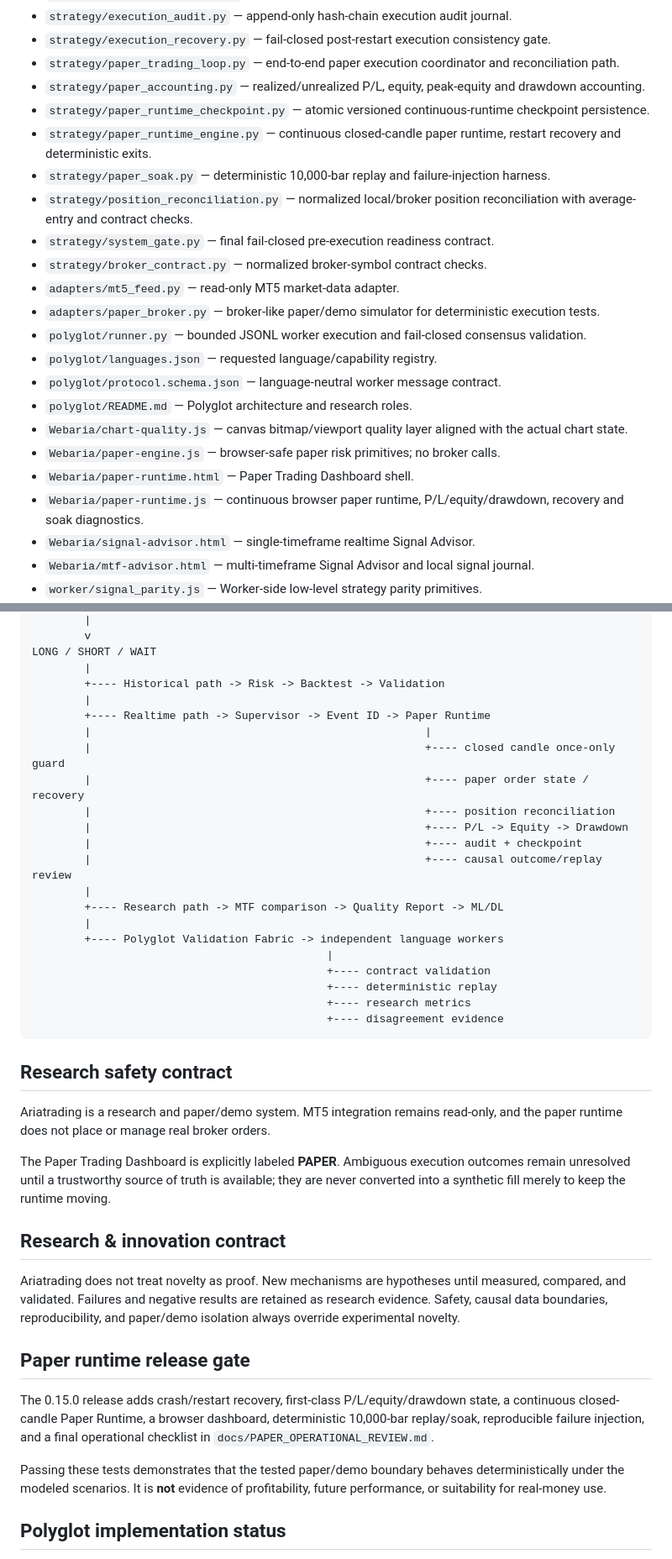
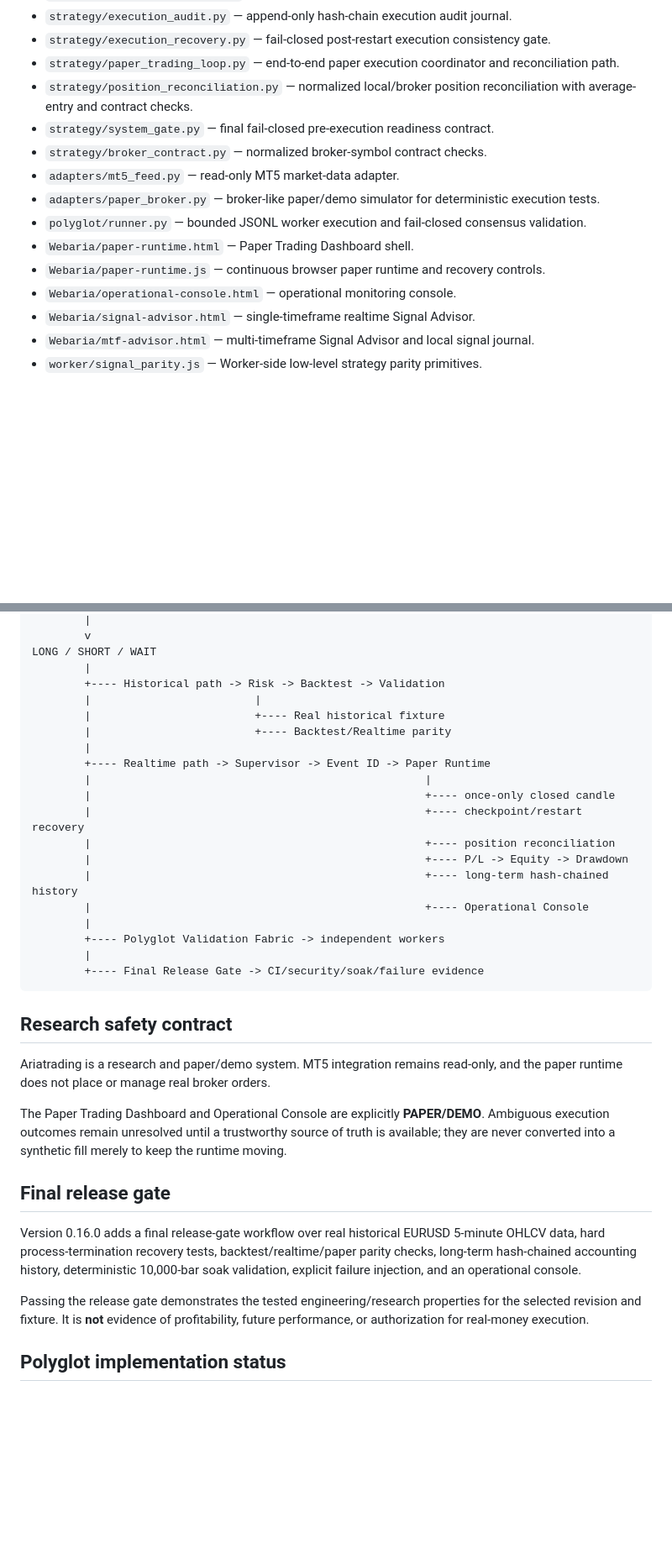
Before and after one commit to nongamertvchop-hue/Ariatrading, a Markdown page: README.md, 2 parts joined by grey strips. Shown at 84% size. Rendered like a GitHub page; blank space fills up the shorter version.

````diff
--- a/README.md
+++ b/README.md
@@ -108,23 +81,15 @@ The project is layered so every stage can be used together without duplicating s
 - `strategy/execution_audit.py` — append-only hash-chain execution audit journal.
 - `strategy/execution_recovery.py` — fail-closed post-restart execution consistency gate.
 - `strategy/paper_trading_loop.py` — end-to-end paper execution coordinator and reconciliation path.
-- `strategy/paper_accounting.py` — realized/unrealized P/L, equity, peak-equity and drawdown accounting.
-- `strategy/paper_runtime_checkpoint.py` — atomic versioned continuous-runtime checkpoint persistence.
-- `strategy/paper_runtime_engine.py` — continuous closed-candle paper runtime, restart recovery and deterministic exits.
-- `strategy/paper_soak.py` — deterministic 10,000-bar replay and failure-injection harness.
 - `strategy/position_reconciliation.py` — normalized local/broker position reconciliation with average-entry and contract checks.
 - `strategy/system_gate.py` — final fail-closed pre-execution readiness contract.
 - `strategy/broker_contract.py` — normalized broker-symbol contract checks.
 - `adapters/mt5_feed.py` — read-only MT5 market-data adapter.
 - `adapters/paper_broker.py` — broker-like paper/demo simulator for deterministic execution tests.
 - `polyglot/runner.py` — bounded JSONL worker execution and fail-closed consensus validation.
-- `polyglot/languages.json` — requested language/capability registry.
-- `polyglot/protocol.schema.json` — language-neutral worker message contract.
-- `polyglot/README.md` — Polyglot architecture and research roles.
-- `Webaria/chart-quality.js` — canvas bitmap/viewport quality layer aligned with the actual chart state.
-- `Webaria/paper-engine.js` — browser-safe paper risk primitives; no broker calls.
 - `Webaria/paper-runtime.html` — Paper Trading Dashboard shell.
-- `Webaria/paper-runtime.js` — continuous browser paper runtime, P/L/equity/drawdown, recovery and soak diagnostics.
+- `Webaria/paper-runtime.js` — continuous browser paper runtime and recovery controls.
+- `Webaria/operational-console.html` — operational monitoring console.
 - `Webaria/signal-advisor.html` — single-timeframe realtime Signal Advisor.
 - `Webaria/mtf-advisor.html` — multi-timeframe Signal Advisor and local signal journal.
 - `worker/signal_parity.js` — Worker-side low-level strategy parity primitives.
@@ -155,41 +120,35 @@ APPROACH -> TEST -> RECLAIM/REJECT -> CONFIRM
 LONG / SHORT / WAIT
         |
         +---- Historical path -> Risk -> Backtest -> Validation
+        |                         |
+        |                         +---- Real historical fixture
+        |                         +---- Backtest/Realtime parity
         |
         +---- Realtime path -> Supervisor -> Event ID -> Paper Runtime
         |                                                   |
-        |                                                   +---- closed candle once-only guard
-        |                                                   +---- paper order state / recovery
+        |                                                   +---- once-only closed candle
+        |                                                   +---- checkpoint/restart recovery
         |                                                   +---- position reconciliation
         |                                                   +---- P/L -> Equity -> Drawdown
-        |                                                   +---- audit + checkpoint
-        |                                                   +---- causal outcome/replay review
+        |                                                   +---- long-term hash-chained history
+        |                                                   +---- Operational Console
         |
-        +---- Research path -> MTF comparison -> Quality Report -> ML/DL
+        +---- Polyglot Validation Fabric -> independent workers
         |
-        +---- Polyglot Validation Fabric -> independent language workers
-                                             |
-                                             +---- contract validation
-                                             +---- deterministic replay
-                                             +---- research metrics
-                                             +---- disagreement evidence
+        +---- Final Release Gate -> CI/security/soak/failure evidence
 ```
 
 ## Research safety contract
 
 Ariatrading is a research and paper/demo system. MT5 integration remains read-only, and the paper runtime does not place or manage real broker orders.
 
-The Paper Trading Dashboard is explicitly labeled **PAPER**. Ambiguous execution outcomes remain unresolved until a trustworthy source of truth is available; they are never converted into a synthetic fill merely to keep the runtime moving.
+The Paper Trading Dashboard and Operational Console are explicitly **PAPER/DEMO**. Ambiguous execution outcomes remain unresolved until a trustworthy source of truth is available; they are never converted into a synthetic fill merely to keep the runtime moving.
 
-## Research & innovation contract
+## Final release gate
 
-Ariatrading does not treat novelty as proof. New mechanisms are hypotheses until measured, compared, and validated. Failures and negative results are retained as research evidence. Safety, causal data boundaries, reproducibility, and paper/demo isolation always override experimental novelty.
+Version 0.16.0 adds a final release-gate workflow over real historical EURUSD 5-minute OHLCV data, hard process-termination recovery tests, backtest/realtime/paper parity checks, long-term hash-chained accounting history, deterministic 10,000-bar soak validation, explicit failure injection, and an operational console.
 
-## Paper runtime release gate
-
-The 0.15.0 release adds crash/restart recovery, first-class P/L/equity/drawdown state, a continuous closed-candle Paper Runtime, a browser dashboard, deterministic 10,000-bar replay/soak, reproducible failure injection, and a final operational checklist in `docs/PAPER_OPERATIONAL_REVIEW.md`.
-
-Passing these tests demonstrates that the tested paper/demo boundary behaves deterministically under the modeled scenarios. It is **not** evidence of profitability, future performance, or suitability for real-money use.
+Passing the release gate demonstrates the tested engineering/research properties for the selected revision and fixture. It is **not** evidence of profitability, future performance, or authorization for real-money execution.
 
 ## Polyglot implementation status
 
````
Also changed, not shown: other parts of README.md (+14 -41 lines).
